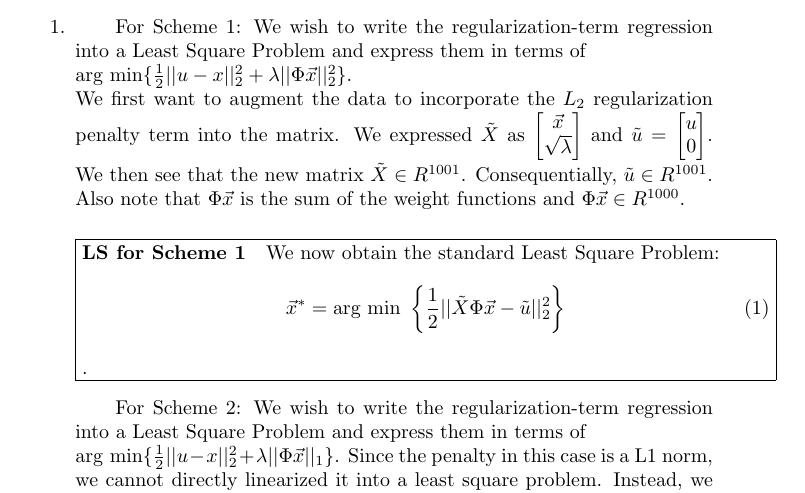
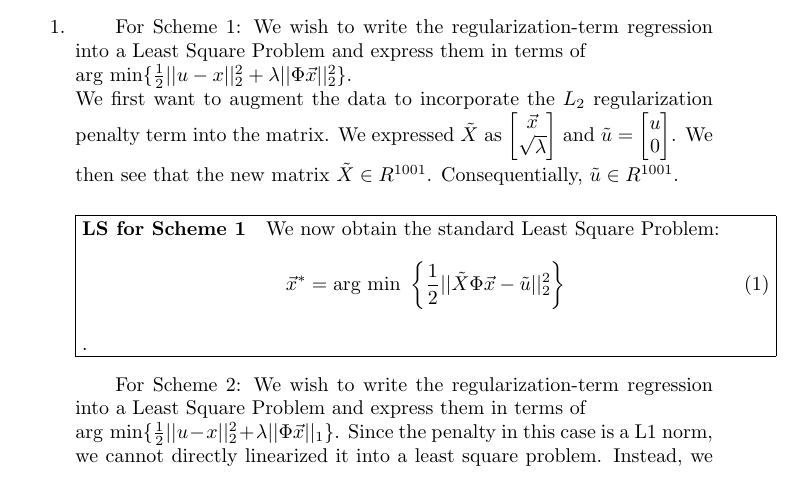
Before and after one commit to monmon0/AM-5-DRP-Optimization-Methods-for-Image-Processing, a LaTeX document (main.tex): part of page 2 of 2, cut so that both start at the same text. Compiled offline with pdfLaTeX.

Commit message:
Updates from Overleaf

```diff
--- a/main.tex
+++ b/main.tex
@@ -26,7 +26,7 @@ Answers to questions:
 \subitem For Scheme 1:
 We wish to write the regularization-term regression into a Least Square Problem and express them in terms of \\ $\text{arg min} \{ \frac{1}{2} || u - x||^2_2 + \lambda || \Phi \vec{x}||^2_2$\}. \\ We first want to augment the data to incorporate the $L_2$ regularization penalty term into the matrix.  We  expressed $\tilde{X}$ as $\begin{bmatrix}
 \vec{x} \\ \sqrt{\lambda} \end{bmatrix}$ and $\tilde{u} = \begin{bmatrix}
-u \\ 0 \end{bmatrix}$. We then see that the new matrix  $\tilde{X} \in R^{1001}$. Consequentially, $\tilde{u} \in R^{1001}$. Also note that $\Phi\vec{x}$ is the sum of the weight functions and $\Phi \vec{x} \in R^{1000}$. \\
+u \\ 0 \end{bmatrix}$. We then see that the new matrix  $\tilde{X} \in R^{1001}$. Consequentially, $\tilde{u} \in R^{1001}$.  \\
 
 % boxing the function
 \noindent\fbox{\begin{minipage}{\textwidth}
```
